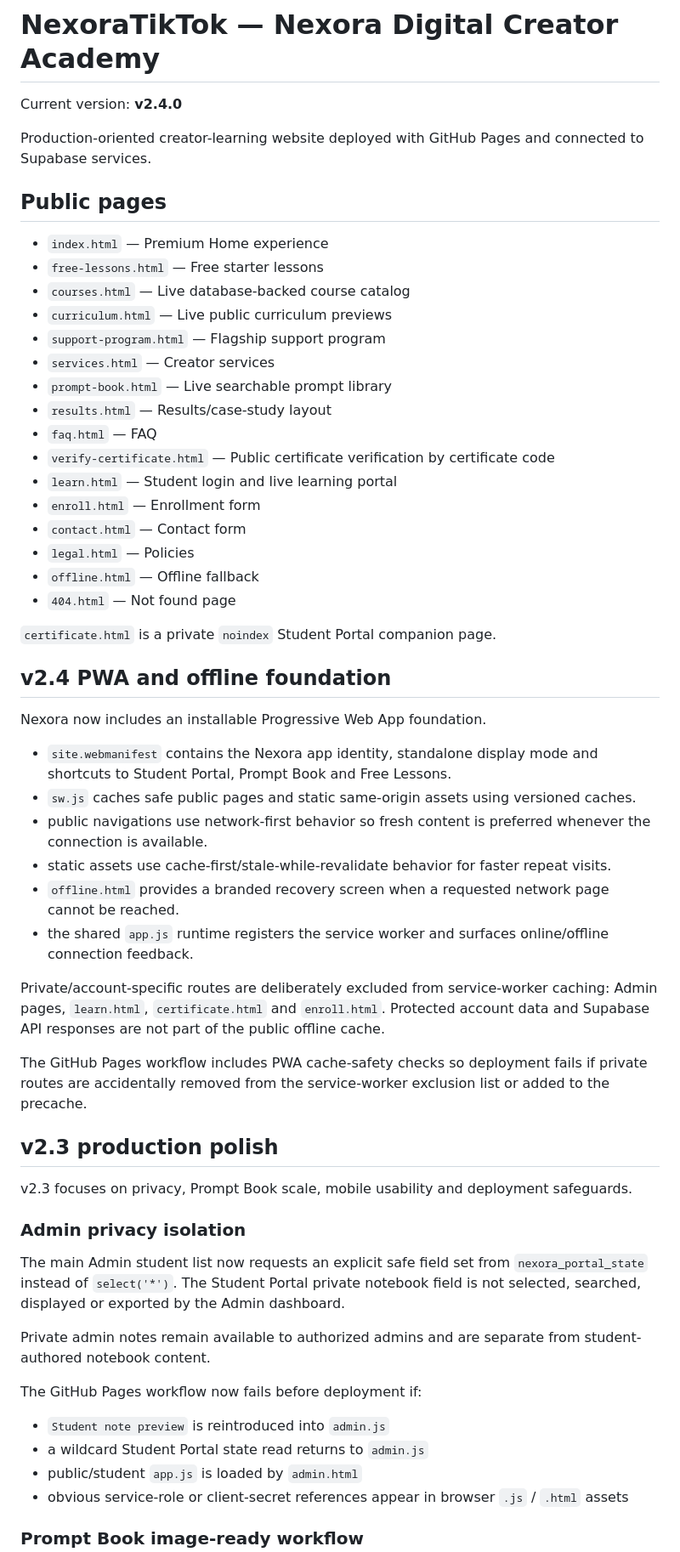
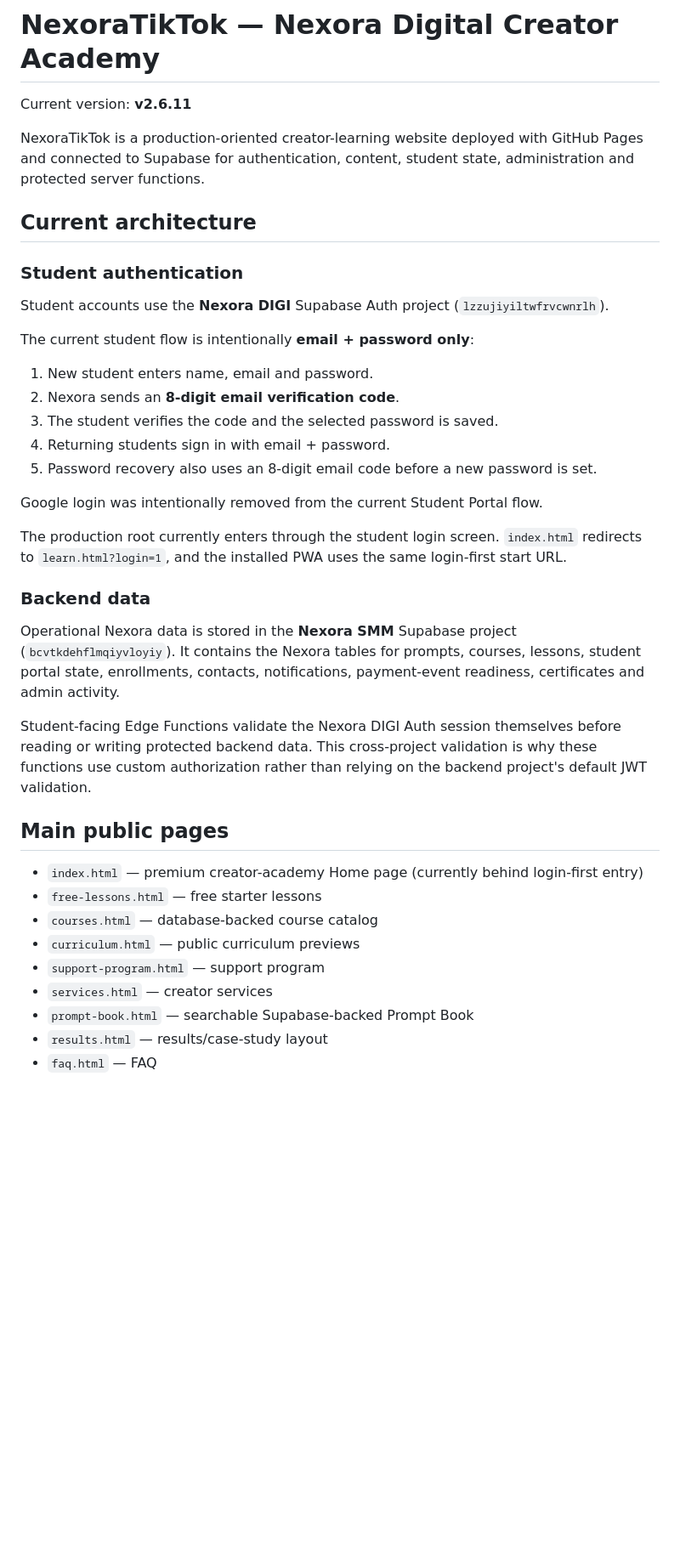
Before and after one commit to lensbykai-bit/NexoraTikTok, a Markdown page: README.md, the part around one of its changes. Shown at 85% size. Drawn GitHub-style; blank space fills up the shorter version.

Commit message:
Refresh README for v2.6.11 architecture and auth flow

```diff
--- a/README.md
+++ b/README.md
@@ -1,61 +1,41 @@
 # NexoraTikTok — Nexora Digital Creator Academy
 
-Current version: **v2.4.0**
+Current version: **v2.6.11**
 
-Production-oriented creator-learning website deployed with GitHub Pages and connected to Supabase services.
+NexoraTikTok is a production-oriented creator-learning website deployed with GitHub Pages and connected to Supabase for authentication, content, student state, administration and protected server functions.
 
-## Public pages
+## Current architecture
 
-- `index.html` — Premium Home experience
-- `free-lessons.html` — Free starter lessons
-- `courses.html` — Live database-backed course catalog
-- `curriculum.html` — Live public curriculum previews
-- `support-program.html` — Flagship support program
-- `services.html` — Creator services
-- `prompt-book.html` — Live searchable prompt library
-- `results.html` — Results/case-study layout
+### Student authentication
+
+Student accounts use the **Nexora DIGI** Supabase Auth project (`lzzujiyiltwfrvcwnrlh`).
+
+The current student flow is intentionally **email + password only**:
+
+1. New student enters name, email and password.
+2. Nexora sends an **8-digit email verification code**.
+3. The student verifies the code and the selected password is saved.
+4. Returning students sign in with email + password.
+5. Password recovery also uses an 8-digit email code before a new password is set.
+
+Google login was intentionally removed from the current Student Portal flow.
+
+The production root currently enters through the student login screen. `index.html` redirects to `learn.html?login=1`, and the installed PWA uses the same login-first start URL.
+
+### Backend data
+
+Operational Nexora data is stored in the **Nexora SMM** Supabase project (`bcvtkdehflmqiyvloyiy`). It contains the Nexora tables for prompts, courses, lessons, student portal state, enrollments, contacts, notifications, payment-event readiness, certificates and admin activity.
+
+Student-facing Edge Functions validate the Nexora DIGI Auth session themselves before reading or writing protected backend data. This cross-project validation is why these functions use custom authorization rather than relying on the backend project's default JWT validation.
+
+## Main public pages
+
+- `index.html` — premium creator-academy Home page (currently behind login-first entry)
+- `free-lessons.html` — free starter lessons
+- `courses.html` — database-backed course catalog
+- `curriculum.html` — public curriculum previews
+- `support-program.html` — support program
+- `services.html` — creator services
+- `prompt-book.html` — searchable Supabase-backed Prompt Book
+- `results.html` — results/case-study layout
 - `faq.html` — FAQ
-- `verify-certificate.html` — Public certificate verification by certificate code
-- `learn.html` — Student login and live learning portal
-- `enroll.html` — Enrollment form
-- `contact.html` — Contact form
-- `legal.html` — Policies
-- `offline.html` — Offline fallback
-- `404.html` — Not found page
-
-`certificate.html` is a private `noindex` Student Portal companion page.
-
-## v2.4 PWA and offline foundation
-
-Nexora now includes an installable Progressive Web App foundation.
-
-- `site.webmanifest` contains the Nexora app identity, standalone display mode and shortcuts to Student Portal, Prompt Book and Free Lessons.
-- `sw.js` caches safe public pages and static same-origin assets using versioned caches.
-- public navigations use network-first behavior so fresh content is preferred whenever the connection is available.
-- static assets use cache-first/stale-while-revalidate behavior for faster repeat visits.
-- `offline.html` provides a branded recovery screen when a requested network page cannot be reached.
-- the shared `app.js` runtime registers the service worker and surfaces online/offline connection feedback.
-
-Private/account-specific routes are deliberately excluded from service-worker caching: Admin pages, `learn.html`, `certificate.html` and `enroll.html`. Protected account data and Supabase API responses are not part of the public offline cache.
-
-The GitHub Pages workflow includes PWA cache-safety checks so deployment fails if private routes are accidentally removed from the service-worker exclusion list or added to the precache.
-
-## v2.3 production polish
-
-v2.3 focuses on privacy, Prompt Book scale, mobile usability and deployment safeguards.
-
-### Admin privacy isolation
-
-The main Admin student list now requests an explicit safe field set from `nexora_portal_state` instead of `select('*')`. The Student Portal private notebook field is not selected, searched, displayed or exported by the Admin dashboard.
-
-Private admin notes remain available to authorized admins and are separate from student-authored notebook content.
-
-The GitHub Pages workflow now fails before deployment if:
-
-- `Student note preview` is reintroduced into `admin.js`
-- a wildcard Student Portal state read returns to `admin.js`
-- public/student `app.js` is loaded by `admin.html`
-- obvious service-role or client-secret references appear in browser `.js` / `.html` assets
-
-### Prompt Book image-ready workflow
-
```
Also changed, not shown: other parts of README.md (+68 -75 lines).
